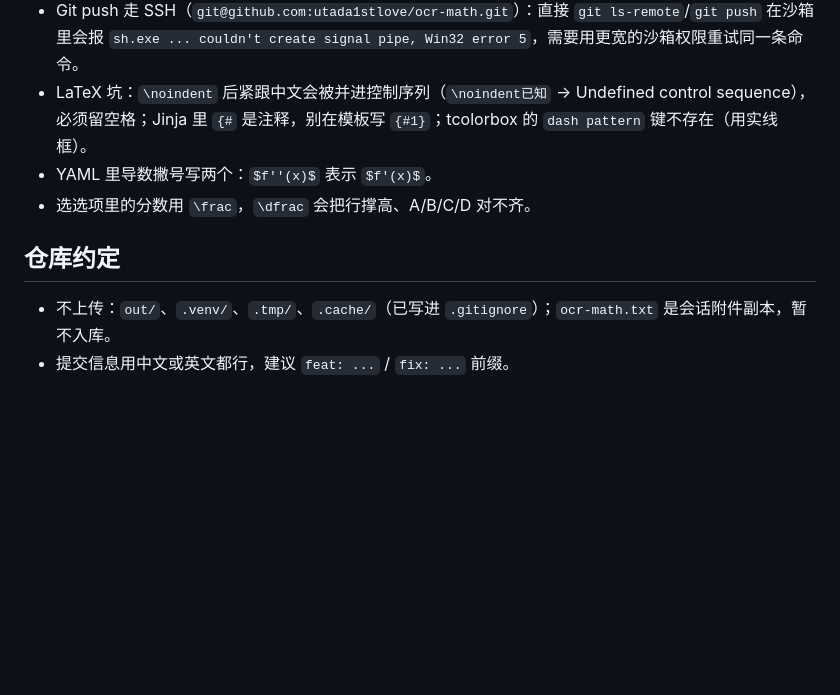
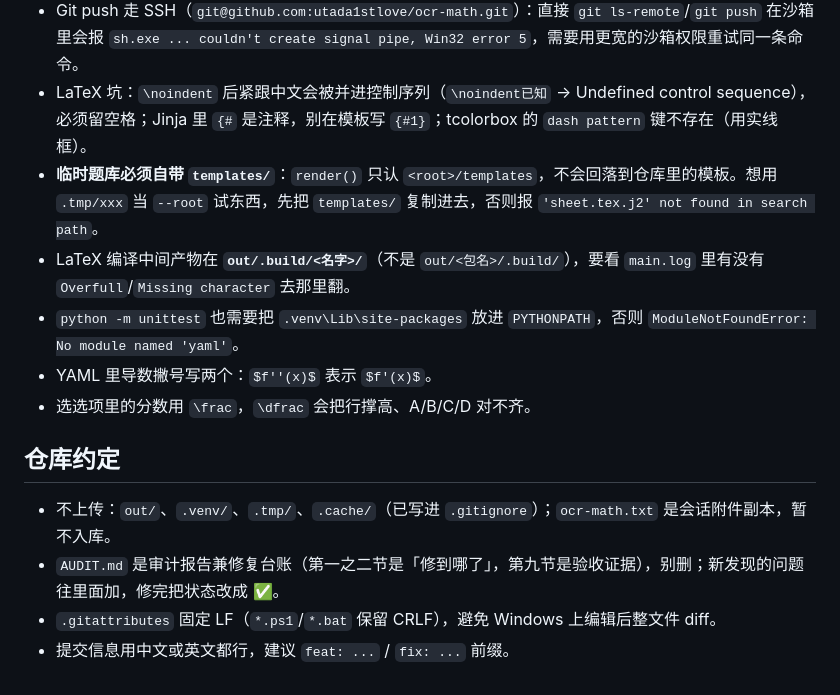
Before and after one commit to utada1stlove/ocr-math, a Markdown page: PLAN.md, the part around one of its changes. GitHub-like rendering; blank space fills up the shorter version.

```diff
--- a/PLAN.md
+++ b/PLAN.md
@@ -48,10 +56,15 @@ python .tmp\preview.py out\demo\student.pdf out\preview\demo-student   # PDF →
 - Windows + DSH 沙箱 `workspace-write`：`tempfile.mkdtemp()` 的 0o700 目录会触发 ACL 拒绝，pip 安装/venv 会失败。绕法：`TMP`/`TEMP` 指到 `D:\workspace\ocr-math\.tmp`，用 `.tmp\pipshim.py`（monkeypatch `os.mkdir` 为 0o777 后再调 pip）装到 `.venv\Lib\site-packages`。
 - Git push 走 SSH（`git@github.com:utada1stlove/ocr-math.git`）：直接 `git ls-remote`/`git push` 在沙箱里会报 `sh.exe ... couldn't create signal pipe, Win32 error 5`，需要用更宽的沙箱权限重试同一条命令。
 - LaTeX 坑：`\noindent` 后紧跟中文会被并进控制序列（`\noindent已知` → Undefined control sequence），必须留空格；Jinja 里 `{#` 是注释，别在模板写 `{#1}`；tcolorbox 的 `dash pattern` 键不存在（用实线框）。
+- **临时题库必须自带 `templates/`**：`render()` 只认 `<root>/templates`，不会回落到仓库里的模板。想用 `.tmp/xxx` 当 `--root` 试东西，先把 `templates/` 复制进去，否则报 `'sheet.tex.j2' not found in search path`。
+- LaTeX 编译中间产物在 **`out/.build/<名字>/`**（不是 `out/<包名>/.build/`），要看 `main.log` 里有没有 `Overfull`/`Missing character` 去那里翻。
+- `python -m unittest` 也需要把 `.venv\Lib\site-packages` 放进 `PYTHONPATH`，否则 `ModuleNotFoundError: No module named 'yaml'`。
 - YAML 里导数撇号写两个：`$f''(x)$` 表示 `$f'(x)$`。
 - 选选项里的分数用 `\frac`，`\dfrac` 会把行撑高、A/B/C/D 对不齐。
 
 ## 仓库约定
 
 - 不上传：`out/`、`.venv/`、`.tmp/`、`.cache/`（已写进 `.gitignore`）；`ocr-math.txt` 是会话附件副本，暂不入库。
+- `AUDIT.md` 是审计报告兼修复台账（第一之二节是「修到哪了」，第九节是验收证据），别删；新发现的问题往里面加，修完把状态改成 ✅。
+- `.gitattributes` 固定 LF（`*.ps1`/`*.bat` 保留 CRLF），避免 Windows 上编辑后整文件 diff。
 - 提交信息用中文或英文都行，建议 `feat: ...` / `fix: ...` 前缀。
```
Also changed, not shown: other parts of PLAN.md (+14 -6 lines), AUDIT.md (added, +433 -0 lines), README.md (+13 -3 lines).
